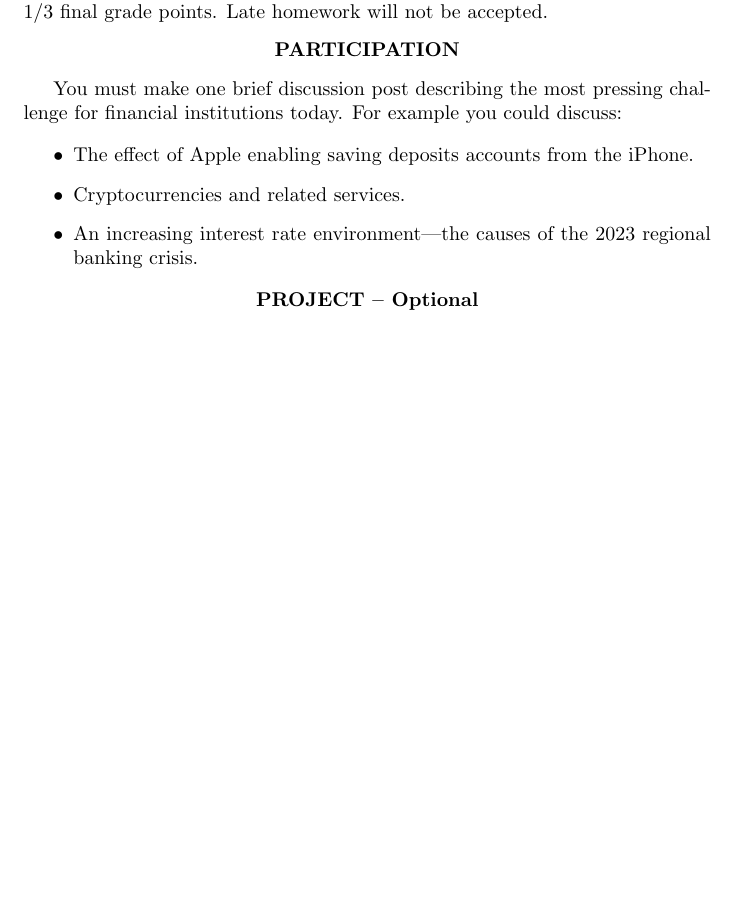
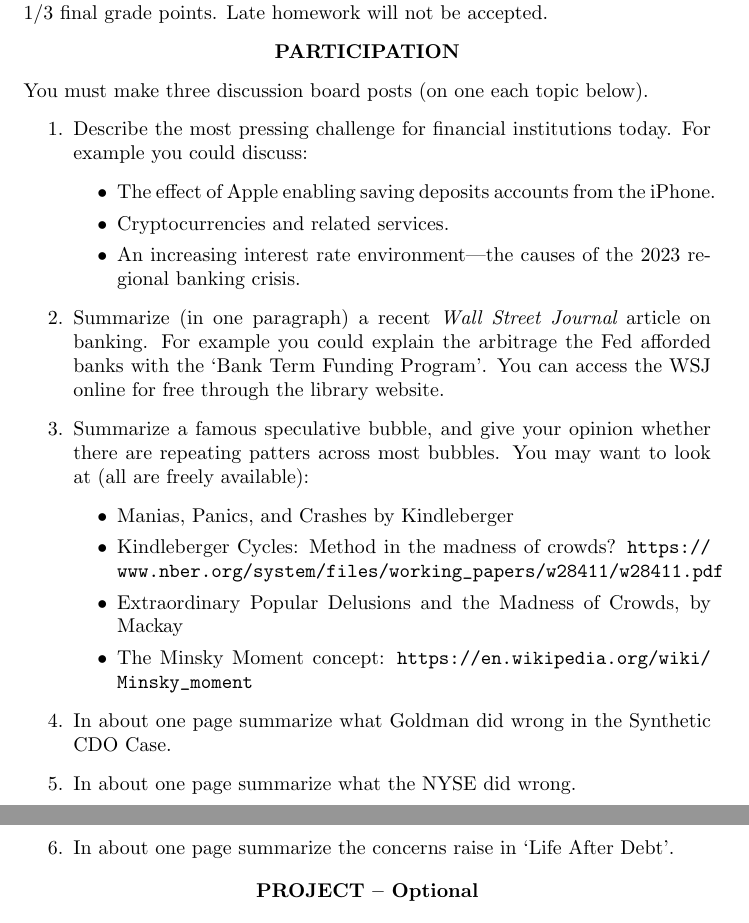
Before and after one commit to Matt-Brigida/fin_341_syllabus, a LaTeX document (index.tex): part of page 2 of 4 before the commit and two parts of pages 2 and 3 of 5 after it, the two joined at a grey line, cut so that both start at the same text, the shorter picture padded with empty space. Compiled offline with pdfLaTeX.

Commit message:
more cases

```diff
--- a/index.tex
+++ b/index.tex
@@ -75,14 +75,29 @@ There will be three assignments during the semester. The three assignments will
 {\bf PARTICIPATION}
 \end{center}
 % You are expected to attend class and participate in the discussion.
-
-You must make one brief discussion post describing the most pressing challenge for financial institutions today.  For example you could discuss:
-
+You must make three discussion board posts (on one each topic below).
+\begin{enumerate}
+\item Describe the most pressing challenge for financial institutions today.  For example you could discuss:
 \begin{itemize}
 \item The effect of Apple enabling saving deposits accounts from the iPhone.
 \item Cryptocurrencies and related services.
 \item An increasing interest rate environment---the causes of the 2023 regional banking crisis.
 \end{itemize}
+
+\item Summarize (in one paragraph) a recent {\it Wall Street Journal} article on banking.  For example you could explain the arbitrage the Fed afforded banks with the `Bank Term Funding Program'.  You can access the WSJ online for free through the library website.
+
+\item Summarize a famous speculative bubble, and give your opinion whether there are repeating patters across most bubbles.  You may want to look at (all are freely available):
+  \begin{itemize}
+  \item Manias, Panics, and Crashes by Kindleberger
+  \item Kindleberger Cycles: Method in the madness of crowds? \url{https://www.nber.org/system/files/working_papers/w28411/w28411.pdf}
+  \item Extraordinary Popular Delusions and the Madness of Crowds, by Mackay
+  \item The Minsky Moment  concept: \url{https://en.wikipedia.org/wiki/Minsky_moment}
+  \end{itemize}
+
+\item In about one page summarize what Goldman did wrong in the Synthetic CDO Case.
+\item In about one page summarize what the NYSE did wrong.
+\item In about one page summarize the concerns raise in `Life After Debt'.
+\end{enumerate}
 
 % \begin{center}
 % {\bf PAPERS}
```
Also changed, not shown: index.pdf.
